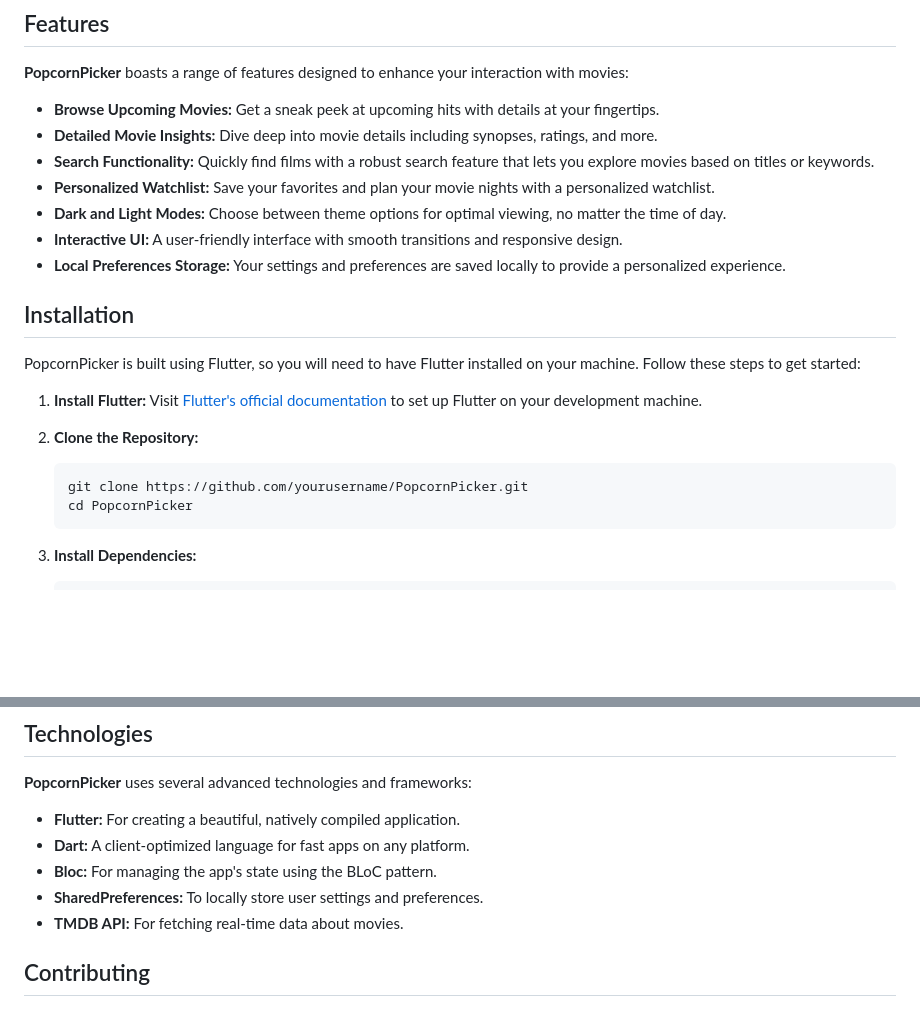
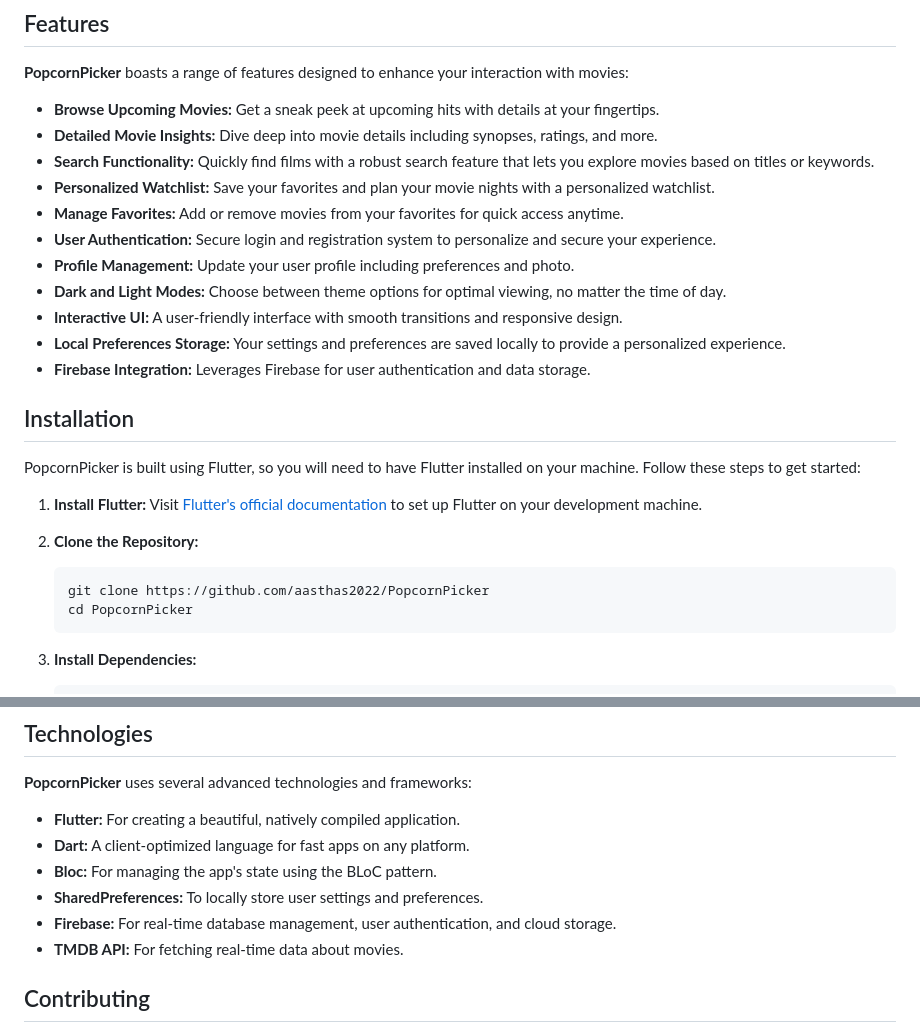
Before and after one commit to aasthas2022/PopcornPicker, a Markdown page: README.md, 2 parts joined by grey strips. Rendered like a GitHub page; blank space fills up the shorter version.

````diff
--- a/README.md
+++ b/README.md
@@ -10,9 +10,13 @@ Welcome to **PopcornPicker**, an innovative movie list application designed to e
 - **Detailed Movie Insights:** Dive deep into movie details including synopses, ratings, and more.
 - **Search Functionality:** Quickly find films with a robust search feature that lets you explore movies based on titles or keywords.
 - **Personalized Watchlist:** Save your favorites and plan your movie nights with a personalized watchlist.
+- **Manage Favorites:** Add or remove movies from your favorites for quick access anytime.
+- **User Authentication:** Secure login and registration system to personalize and secure your experience.
+- **Profile Management:** Update your user profile including preferences and photo.
 - **Dark and Light Modes:** Choose between theme options for optimal viewing, no matter the time of day.
 - **Interactive UI:** A user-friendly interface with smooth transitions and responsive design.
 - **Local Preferences Storage:** Your settings and preferences are saved locally to provide a personalized experience.
+- **Firebase Integration:** Leverages Firebase for user authentication and data storage.
 
 ## Installation
 
@@ -23,7 +27,7 @@ PopcornPicker is built using Flutter, so you will need to have Flutter installed
 
 2. **Clone the Repository:**
    ```bash
-   git clone https://github.com/yourusername/PopcornPicker.git
+   git clone https://github.com/aasthas2022/PopcornPicker
    cd PopcornPicker
    ```
 
@@ -51,6 +55,7 @@ Each movie card provides essential information at a glance. Click on any movie t
 - **Dart:** A client-optimized language for fast apps on any platform.
 - **Bloc:** For managing the app's state using the BLoC pattern.
 - **SharedPreferences:** To locally store user settings and preferences.
+- **Firebase:** For real-time database management, user authentication, and cloud storage.
 - **TMDB API:** For fetching real-time data about movies.
 
 ## Contributing
````
Also changed, not shown: other parts of README.md (+1 -0 lines).
